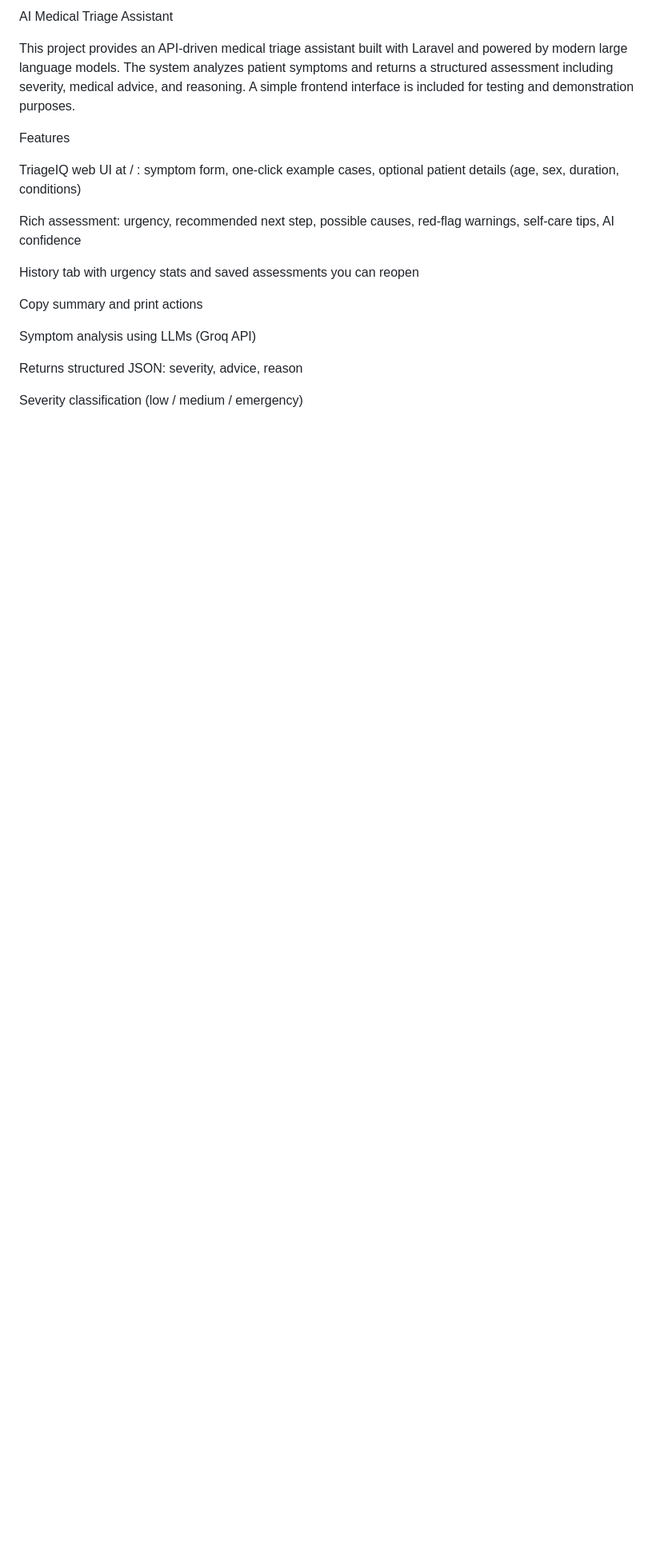
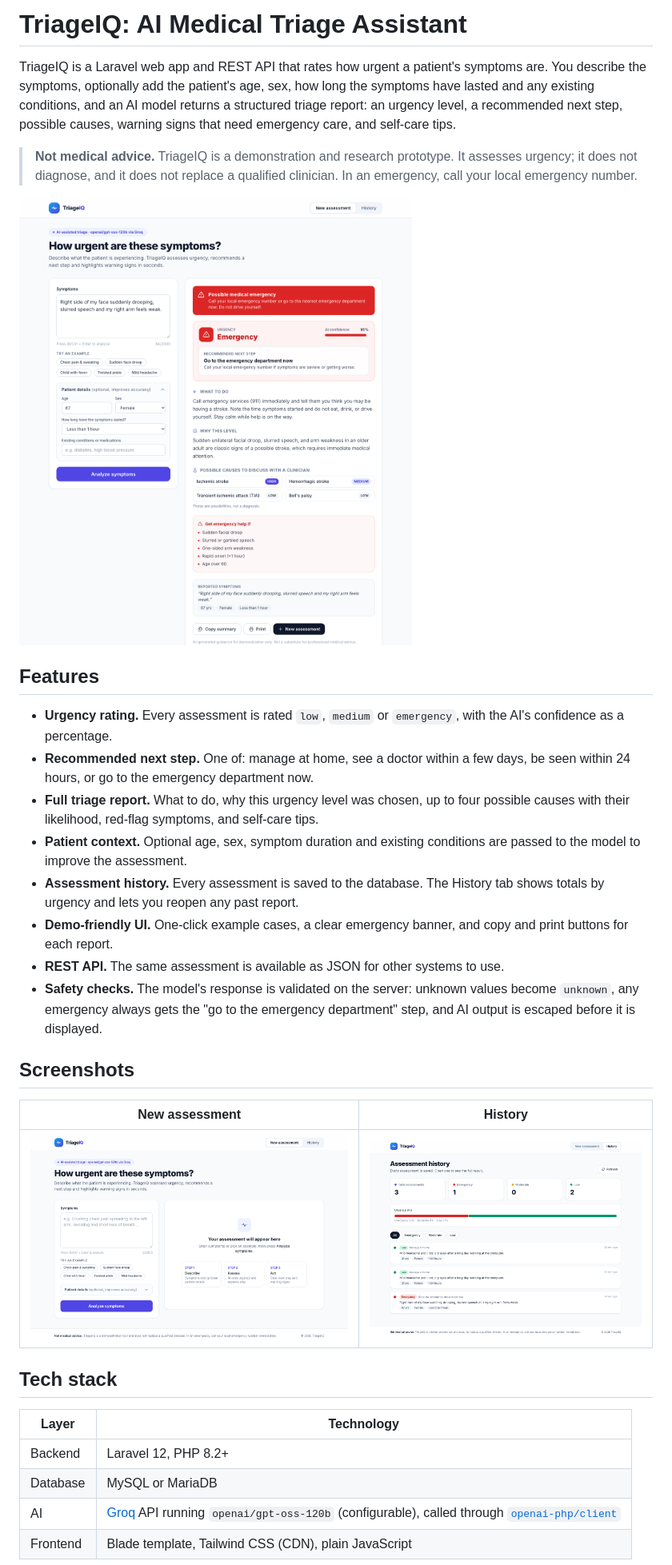
Before and after one commit to henryhkb/ai-medical-triage, a Markdown page: README.md, the part around one of its changes. Shown at 80% size. Rendered like a GitHub page; pictures changed too: docs/screenshots/assessment.png (added), docs/screenshots/history.png (added), docs/screenshots/home.png (added); blank space fills up the shorter version.

Commit message:
Rewrite README, add screenshots and MIT LICENSE file

```diff
--- a/README.md
+++ b/README.md
@@ -1,22 +1,34 @@
-AI Medical Triage Assistant
+# TriageIQ: AI Medical Triage Assistant
 
-This project provides an API-driven medical triage assistant built with Laravel and powered by modern large language models.
-The system analyzes patient symptoms and returns a structured assessment including severity, medical advice, and reasoning.
-A simple frontend interface is included for testing and demonstration purposes.
+TriageIQ is a Laravel web app and REST API that rates how urgent a patient's symptoms are. You describe the symptoms, optionally add the patient's age, sex, how long the symptoms have lasted and any existing conditions, and an AI model returns a structured triage report: an urgency level, a recommended next step, possible causes, warning signs that need emergency care, and self-care tips.
 
-Features
+> **Not medical advice.** TriageIQ is a demonstration and research prototype. It assesses urgency; it does not diagnose, and it does not replace a qualified clinician. In an emergency, call your local emergency number.
 
-TriageIQ web UI at / : symptom form, one-click example cases, optional patient details (age, sex, duration, conditions)
+![TriageIQ assessment report](docs/screenshots/assessment.png)
 
-Rich assessment: urgency, recommended next step, possible causes, red-flag warnings, self-care tips, AI confidence
+## Features
 
-History tab with urgency stats and saved assessments you can reopen
+- **Urgency rating.** Every assessment is rated `low`, `medium` or `emergency`, with the AI's confidence as a percentage.
+- **Recommended next step.** One of: manage at home, see a doctor within a few days, be seen within 24 hours, or go to the emergency department now.
+- **Full triage report.** What to do, why this urgency level was chosen, up to four possible causes with their likelihood, red-flag symptoms, and self-care tips.
+- **Patient context.** Optional age, sex, symptom duration and existing conditions are passed to the model to improve the assessment.
+- **Assessment history.** Every assessment is saved to the database. The History tab shows totals by urgency and lets you reopen any past report.
+- **Demo-friendly UI.** One-click example cases, a clear emergency banner, and copy and print buttons for each report.
+- **REST API.** The same assessment is available as JSON for other systems to use.
+- **Safety checks.** The model's response is validated on the server: unknown values become `unknown`, any emergency always gets the "go to the emergency department" step, and AI output is escaped before it is displayed.
 
-Copy summary and print actions
+## Screenshots
 
-Symptom analysis using LLMs (Groq API)
+| New assessment | History |
+|---|---|
+| ![New assessment screen](docs/screenshots/home.png) | ![History screen](docs/screenshots/history.png) |
 
-Returns structured JSON: severity, advice, reason
+## Tech stack
 
-Severity classification (low / medium / emergency)
+| Layer | Technology |
+|---|---|
+| Backend | Laravel 12, PHP 8.2+ |
+| Database | MySQL or MariaDB |
+| AI | [Groq](https://groq.com) API running `openai/gpt-oss-120b` (configurable), called through [`openai-php/client`](https://github.com/openai-php/client) |
+| Frontend | Blade template, Tailwind CSS (CDN), plain JavaScript |
 
```
Also changed, not shown: other parts of README.md (+130 -109 lines), 1 other file.
